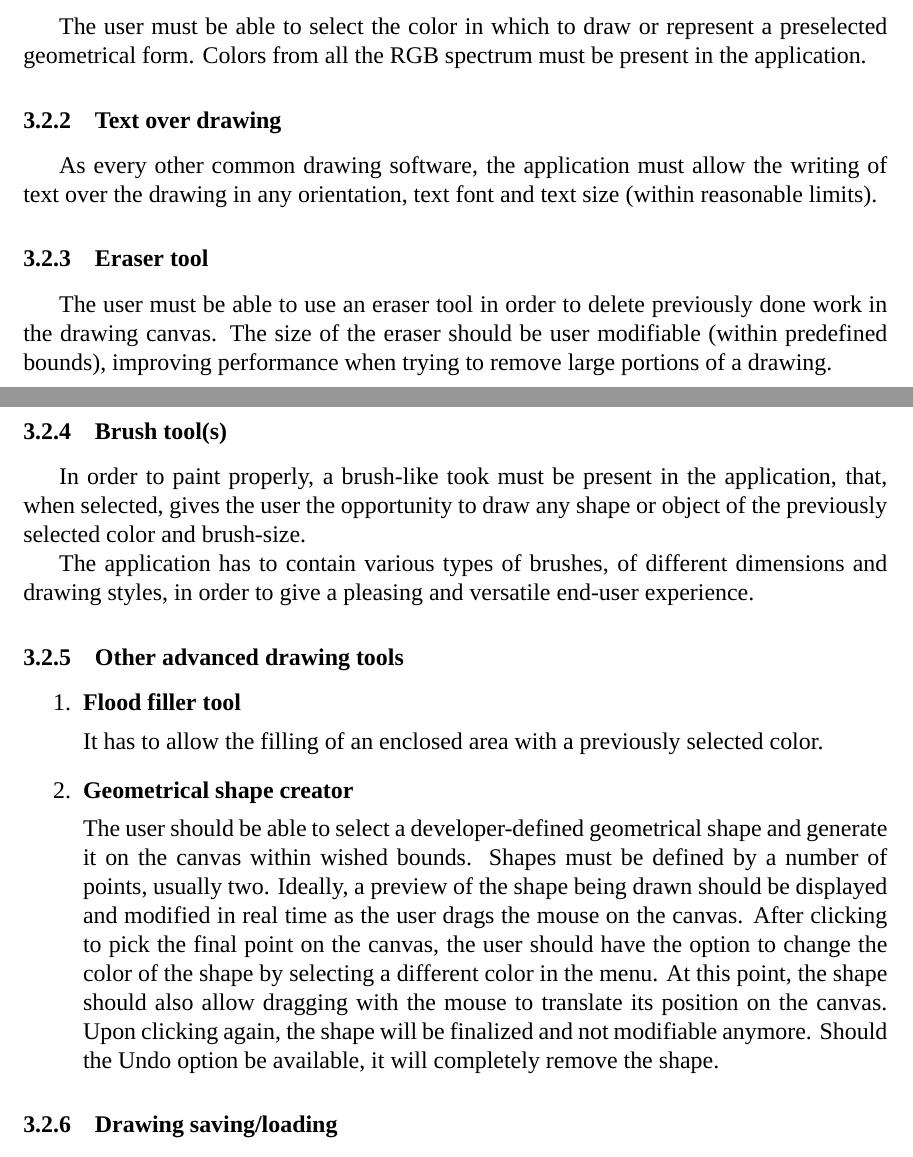
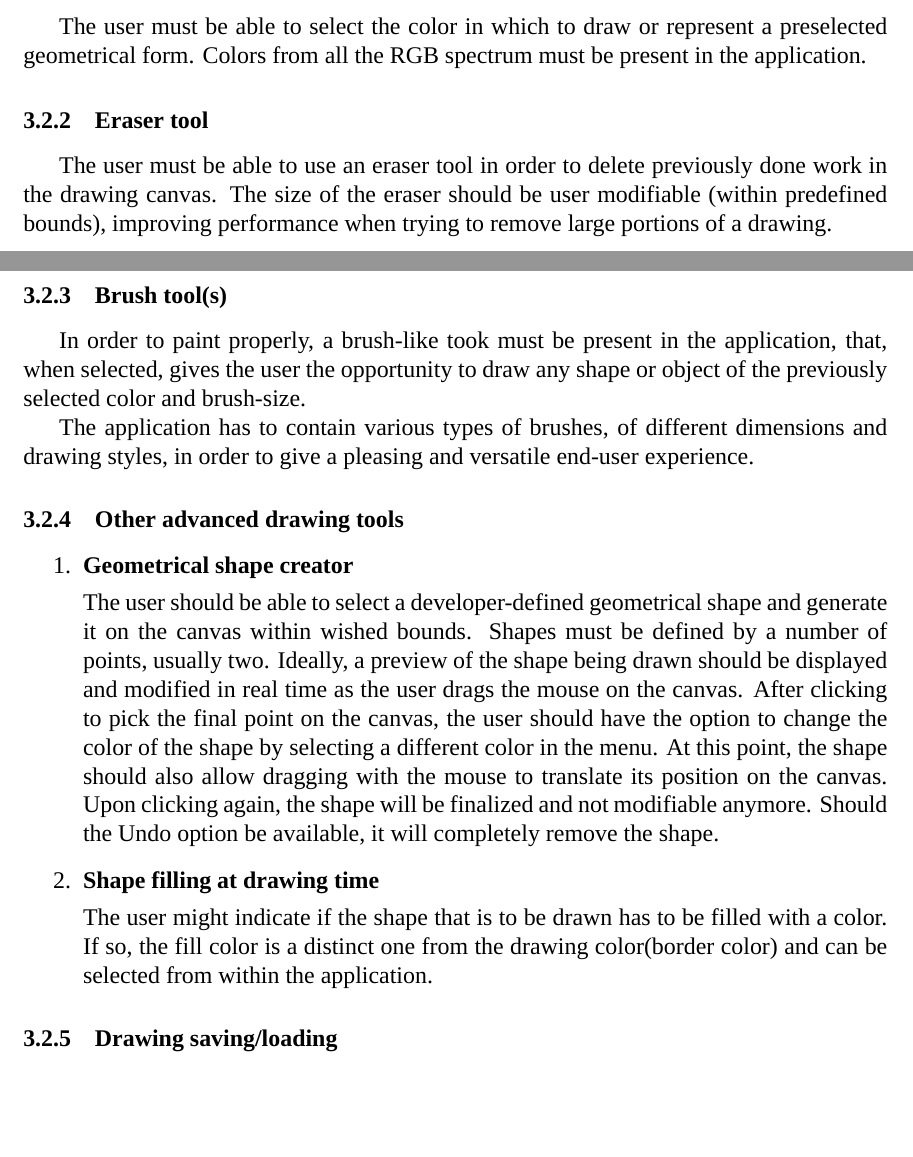
Before and after one commit to iulian-rusu/ip-proiect, a LaTeX document (srs.tex): two parts of pages 5 and 6 of 8, joined at a grey line, cut so that both start at the same text, the shorter picture padded with empty space. Compiled offline with XeLaTeX; a missing font is replaced by an installed copy or a similar font.

Commit message:
Update SRS

```diff
--- a/srs.tex
+++ b/srs.tex
@@ -94,8 +94,6 @@ The application must provide a way to communicate with the underlying Operating
 This section exemplifies the actual functionalities of the application, with in-depth information about every client observable feature.
 \subsubsection{Color picking}
 The user must be able to select the color in which to draw or represent a preselected geometrical form. Colors from all the RGB spectrum must be present in the application.
-\subsubsection{Text over drawing}
-As every other common drawing software, the application must allow the writing of text over the drawing in any orientation, text font and text size (within reasonable limits).
 \subsubsection{Eraser tool}
 The user must be able to use an eraser tool in order to delete previously done work in the drawing canvas. The size of the eraser should be user modifiable (within predefined bounds), improving performance when trying to remove large portions of a drawing.
 \subsubsection{Brush tool(s)}
@@ -106,13 +104,13 @@ The application has to contain various types of brushes, of different dimensions
 \subsubsection{Other advanced drawing tools}
 \begin{enumerate}
 
-\item \textbf{Flood filler tool}
-
-It has to allow the filling of an enclosed area with a previously selected color.
-
 \item  \textbf{Geometrical shape creator}
 
 The user should be able to select a developer-defined geometrical shape and generate it on the canvas within wished bounds. Shapes must be defined by a number of points, usually two. Ideally, a preview of the shape being drawn should be displayed and modified in real time as the user drags the mouse on the canvas. After clicking to pick the final point on the canvas, the user should have the option to change the color of the shape by selecting a different color in the menu. At this point, the shape should also allow dragging with the mouse to translate its position on the canvas. Upon clicking again, the shape will be finalized and not modifiable anymore. Should the Undo option be available, it will completely remove the shape.
+
+\item \textbf{Shape filling at drawing time}
+
+The user might indicate if the shape that is to be drawn has to be filled with a color. If so, the fill color is a distinct one from the drawing color(border color) and can be selected from within the application.
 
 \end{enumerate}
 
```
Also changed, not shown: srs.pdf, 2 other files.
